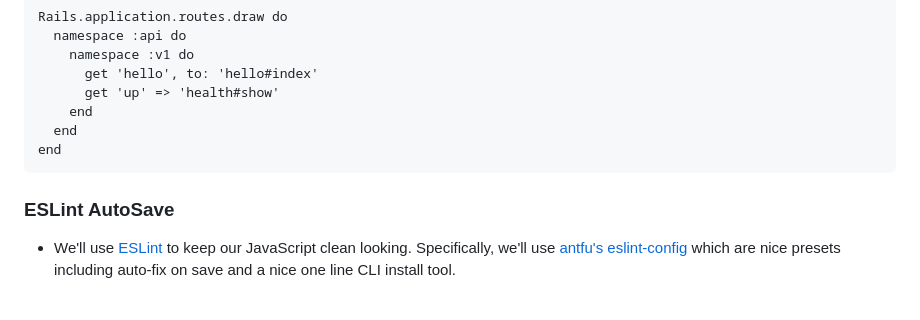
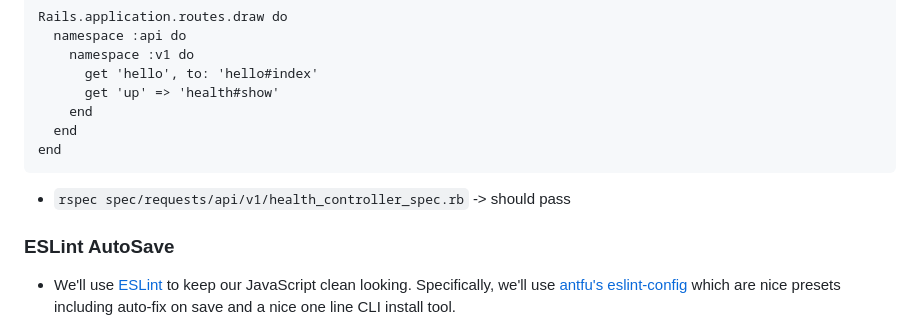
Before and after one commit to mark-mcdermott/rails-nuxt-flyio-circleci-devise, a Markdown page: README.md, the part around the change. Drawn GitHub-style; blank space fills up the shorter version.

Commit message:
Add pass line

````diff
--- a/README.md
+++ b/README.md
@@ -915,6 +915,7 @@ Rails.application.routes.draw do
   end
 end
 ```
+- `rspec spec/requests/api/v1/health_controller_spec.rb` -> should pass
 
 ### ESLint AutoSave
 - We'll use [ESLint](https://eslint.org) to keep our JavaScript clean looking. Specifically, we'll use [antfu's eslint-config](https://github.com/antfu/eslint-config) which are nice presets including auto-fix on save and a nice one line CLI install tool.
````
